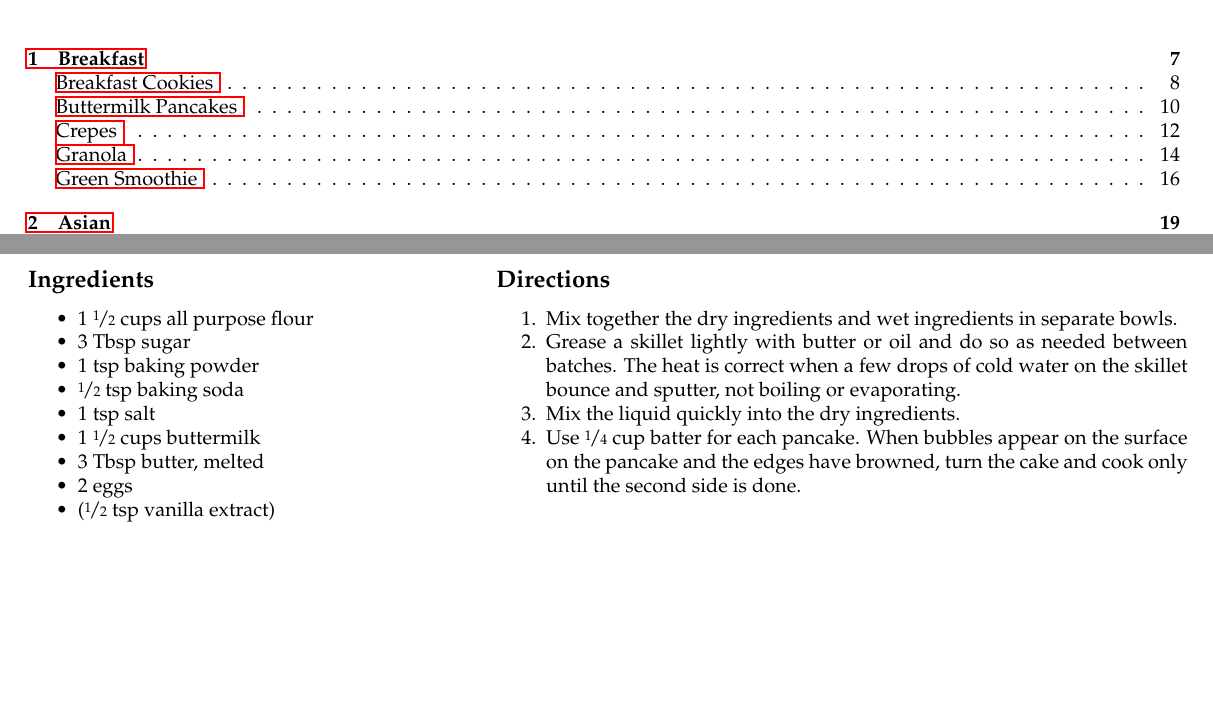
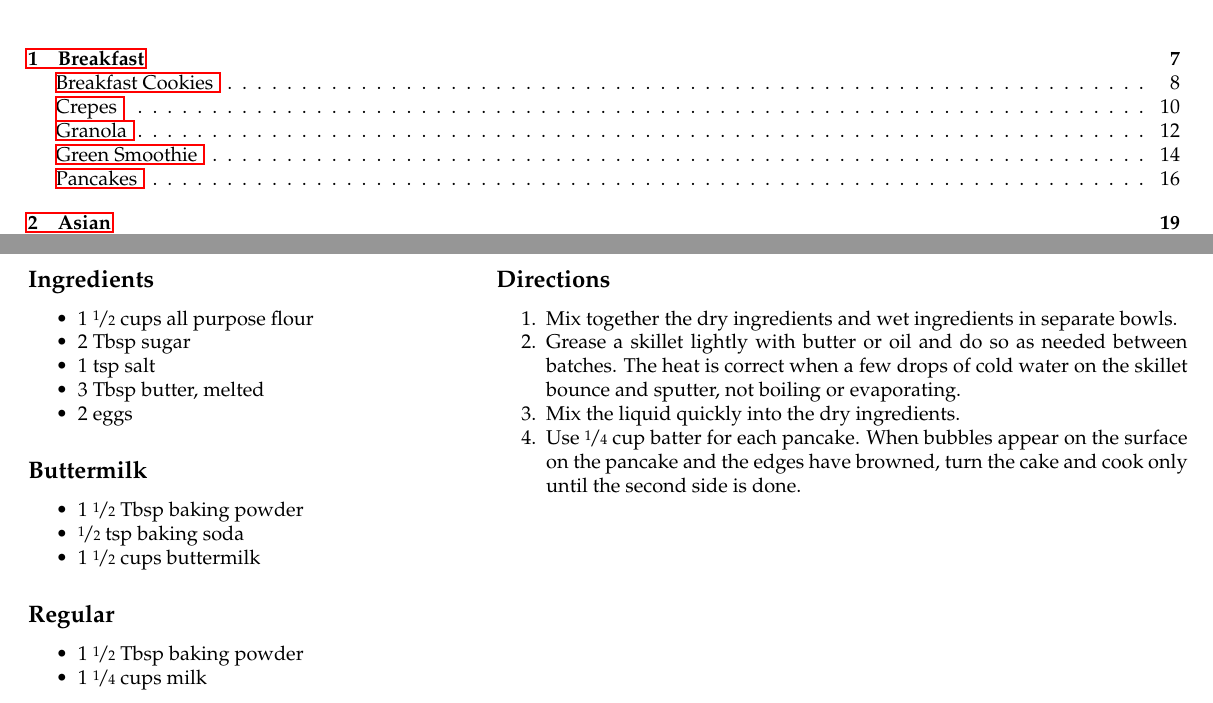
Before and after one commit to jbrown1618/recipes, a LaTeX thesis (RecipeBook.tex, which reads recipes/pancakes.tex): two parts of pages 3 and 11 of 69 before the commit and two parts of pages 3 and 17 of 69 after it, joined at a grey line, cut so that both start at the same text, the shorter picture padded with empty space. Compiled offline with pdfLaTeX.

Commit message:
Separate regular pancakes from buttermilk

```diff
--- a/RecipeBook.tex
+++ b/RecipeBook.tex
@@ -32,6 +31,7 @@
     \input{recipes/crepes.tex}
     \input{recipes/granola.tex}
     \input{recipes/green-smoothie.tex}
+    \input{recipes/pancakes.tex}
 
 \chapter{Asian}
     \input{text/chapter-summaries/asian.tex}
--- a/recipes/buttermilk-pancakes.tex
+++ b/recipes/pancakes.tex
@@ -1,18 +1,23 @@
 \Recipe{placeholder}{
-    Buttermilk Pancakes
+    Pancakes
 }{
     \textit{The Joy of Cooking}
 }{
     \Ingredients{
         \item 1 \half \cups all purpose flour
-        \item 3 \tablespoons sugar
-        \item 1 \teaspoon baking powder
-        \item \half \teaspoon baking soda
+        \item 2 \tablespoons sugar
         \item 1 \teaspoon salt
-        \item 1 \half \cups buttermilk
         \item 3 \tablespoons butter, melted
         \item 2 eggs
-        \item (\half \teaspoon vanilla extract)
+    }
+    \NamedIngredients{Buttermilk}{
+        \item 1 \half \tablespoons baking powder
+        \item \half \teaspoon baking soda
+        \item 1 \half \cups buttermilk
+    }
+    \NamedIngredients{Regular}{
+        \item 1 \half \tablespoons baking powder
+        \item 1 \quarter \cups milk
     }
 }{
     \Directions{
```
Also changed, not shown: RecipeBook.tex (1 more changed lines), 1 other file.
